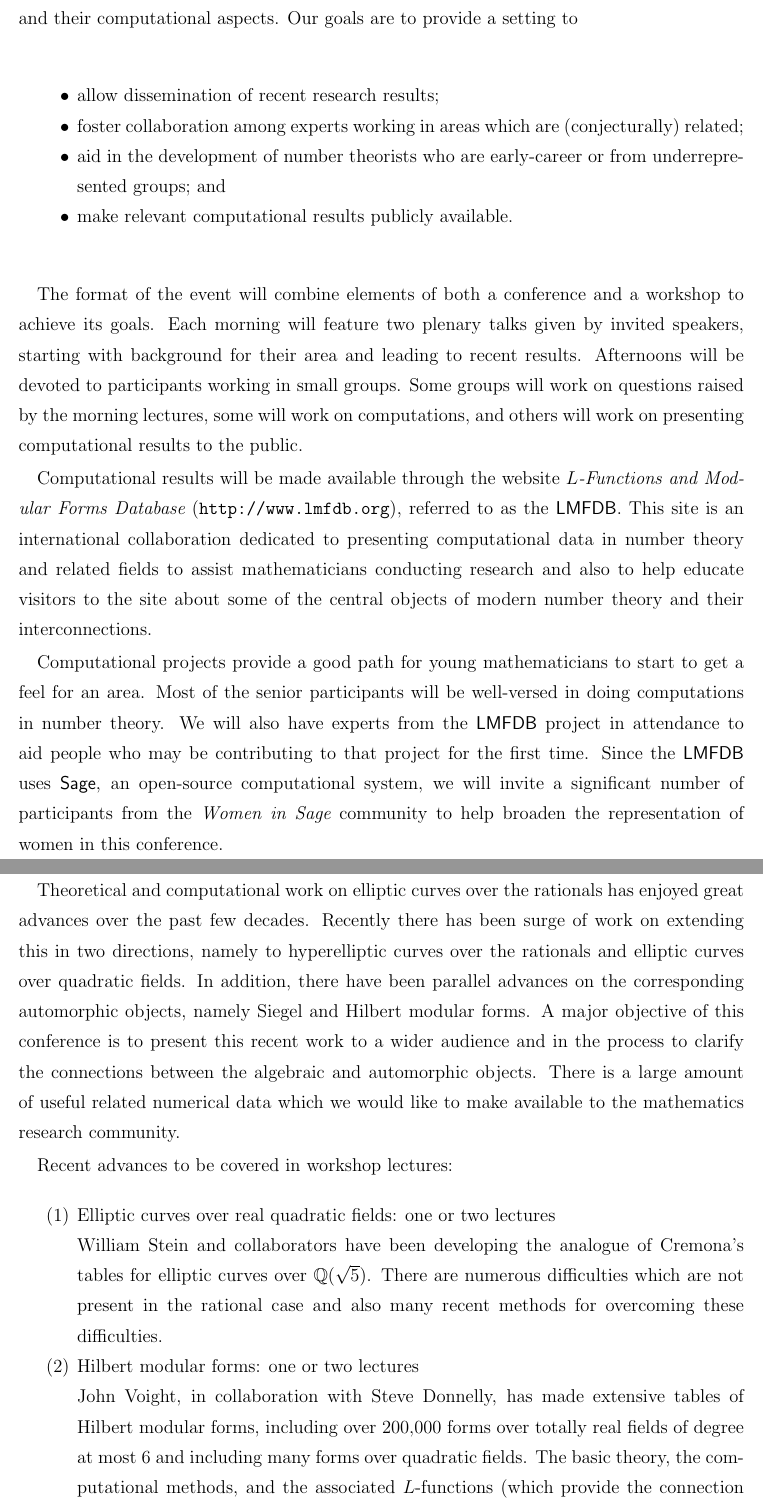
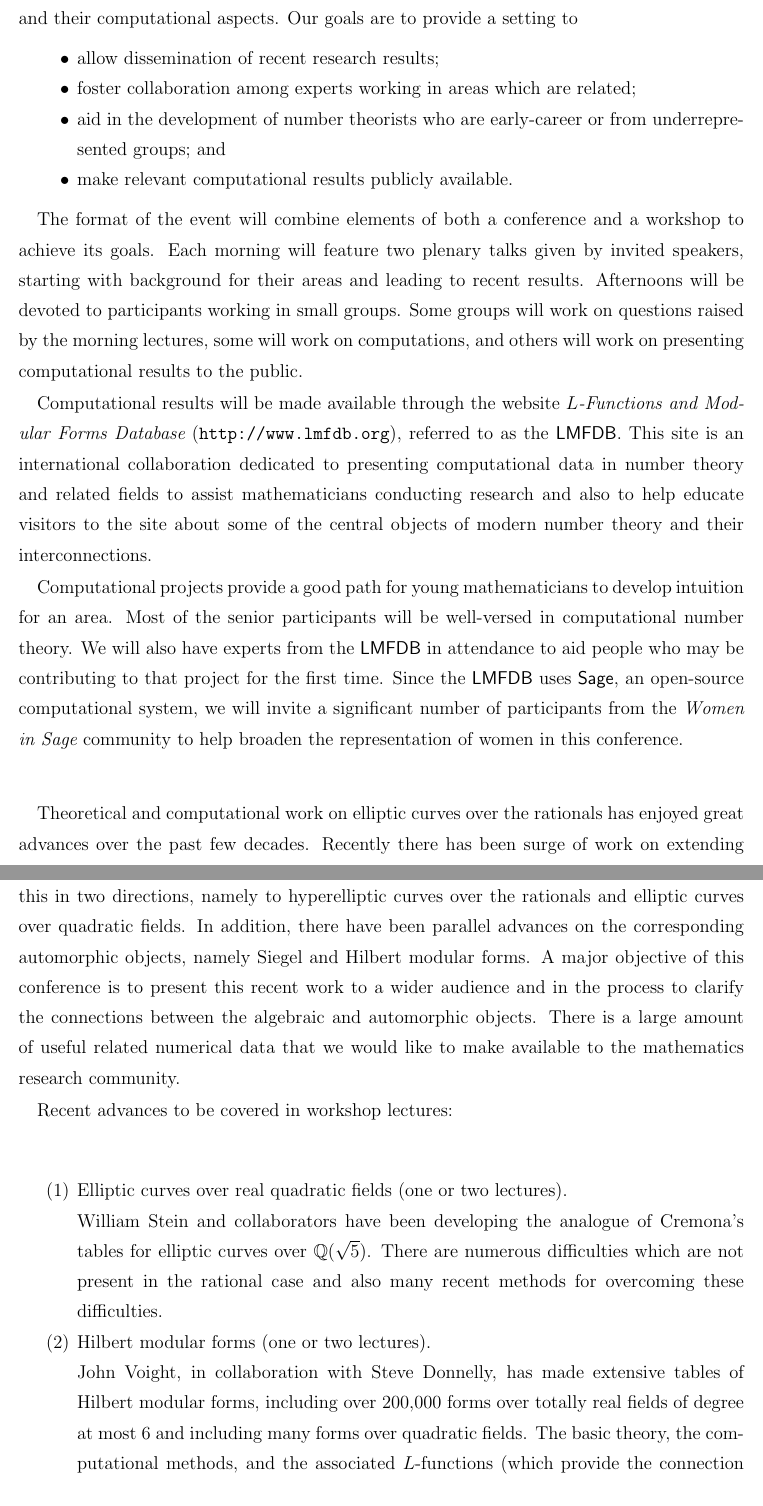
Before and after one commit to jwj61/lmfdb-asu-14, a LaTeX paper (proposal.tex): two parts of pages 1 and 2 of 9, joined at a grey line, cut so that both start at the same text. Compiled offline with pdfLaTeX.

Commit message:
minor changes.

```diff
--- a/proposal.tex
+++ b/proposal.tex
@@ -95,7 +95,7 @@ Our goals are to provide a setting to
 \begin{itemize}
 \item allow dissemination of recent research results;
 \item foster collaboration among experts working in areas which are
-  (conjecturally) related;
+  related;
 \item aid in the development of number theorists who are early-career
   or from underrepresented groups; and
 \item make relevant computational results publicly available.
@@ -104,7 +104,7 @@ Our goals are to provide a setting to
 The format of the event will combine elements of both a conference and
 a workshop to achieve its goals.  Each morning will feature two plenary
 talks given by invited speakers, starting with background for their
-area and leading to recent results.  Afternoons will be devoted to
+areas and leading to recent results.  Afternoons will be devoted to
 participants working in small groups.  Some groups will work on
 questions raised by the morning lectures, some will work on
 computations, and others will work on presenting computational
@@ -120,16 +120,14 @@ visitors to the site about some of the central objects of modern
 number theory and their interconnections.
 
 Computational projects provide a good path for young mathematicians to
-start to get a feel for an area.  Most of the senior
-participants will be well-versed in doing computations in number
-theory.  We will also have experts from the \textsf{LMFDB} project in
-attendance to
-aid people who may be contributing to that project for the first
-time.  Since the \textsf{LMFDB} uses \textsf{Sage}, an open-source
-computational system,
-we will invite a significant number of participants from the {\em Women in
-  Sage} community to help broaden the representation of women in this
-conference.
+develop intuition for an area.  Most of the senior participants will
+be well-versed in computational number theory.  We will also have
+experts from the \textsf{LMFDB} in attendance to aid people
+who may be contributing to that project for the first time.  Since the
+\textsf{LMFDB} uses \textsf{Sage}, an open-source computational
+system, we will invite a significant number of participants from the
+{\em Women in Sage} community to help broaden the representation of
+women in this conference.
 
 \bigskip
 
@@ -143,12 +141,12 @@ Siegel and Hilbert modular forms.  A major objective of this
 conference is to present this recent work to a wider audience and in
 the process to clarify the connections between the algebraic and
 automorphic objects.  There is a large amount of useful related
-numerical data which we would like to make available to the
+numerical data that we would like to make available to the
 mathematics research community.
 
 Recent advances to be covered in workshop lectures:
 \begin{enumerate}
-\item  Elliptic curves over real quadratic fields: one or two lectures
+\item  Elliptic curves over real quadratic fields (one or two lectures).
 
 \noindent
 William Stein and collaborators have been developing the analogue of
@@ -168,7 +166,7 @@ and also many recent methods for overcoming these difficulties.
 
 %One or two lectures by Stein.
 
-\item Hilbert modular forms: one or two lectures
+\item Hilbert modular forms (one or two lectures).
 
 \noindent
 John Voight, in collaboration with Steve Donnelly,
```
Also changed, not shown: proposal.pdf, proposal.tex (12 more changed lines).
